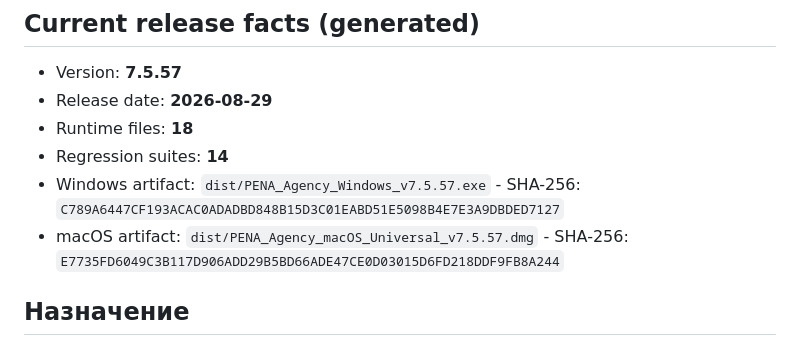
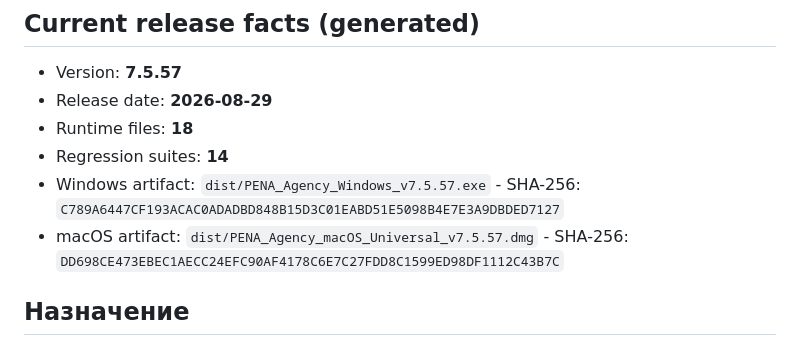
Before and after one commit to dmikhailovspace-commits/bx24-extension, a Markdown page: PROJECT_CONTEXT.md, the part around the change. Rendered like a GitHub page.

Commit message:
docs: record final macOS artifact hash

```diff
--- a/PROJECT_CONTEXT.md
+++ b/PROJECT_CONTEXT.md
@@ -10,7 +10,7 @@
 - Runtime files: **18**
 - Regression suites: **14**
 - Windows artifact: `dist/PENA_Agency_Windows_v7.5.57.exe` - SHA-256: `C789A6447CF193ACAC0ADADBD848B15D3C01EABD51E5098B4E7E3A9DBDED7127`
-- macOS artifact: `dist/PENA_Agency_macOS_Universal_v7.5.57.dmg` - SHA-256: `E7735FD6049C3B117D906ADD29B5BD66ADE47CE0D03015D6FD218DDF9FB8A244`
+- macOS artifact: `dist/PENA_Agency_macOS_Universal_v7.5.57.dmg` - SHA-256: `DD698CE473EBEC1AECC24EFC90AF4178C6E7C27FDD8C1599ED98DF1112C43B7C`
 <!-- AUTO:END -->
 
 ## Назначение
```
